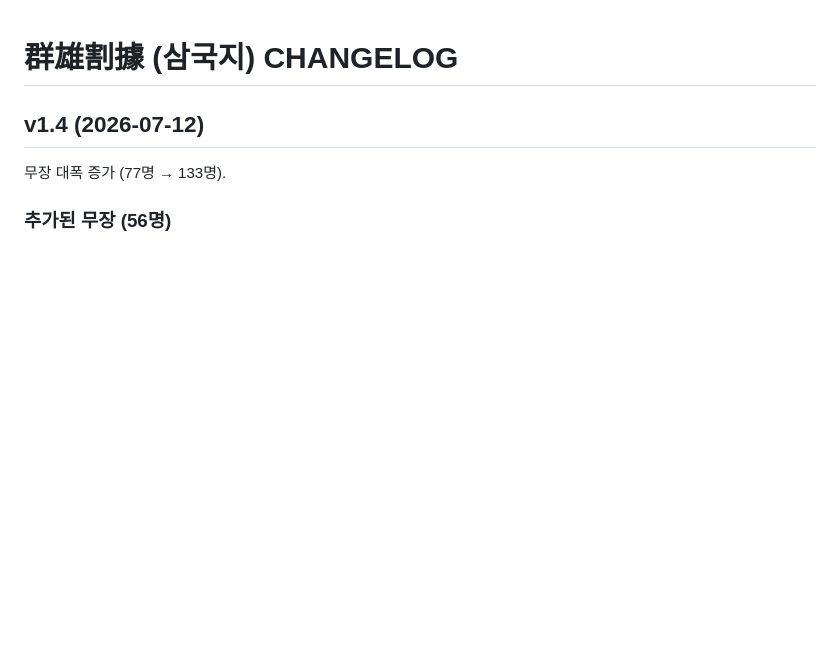
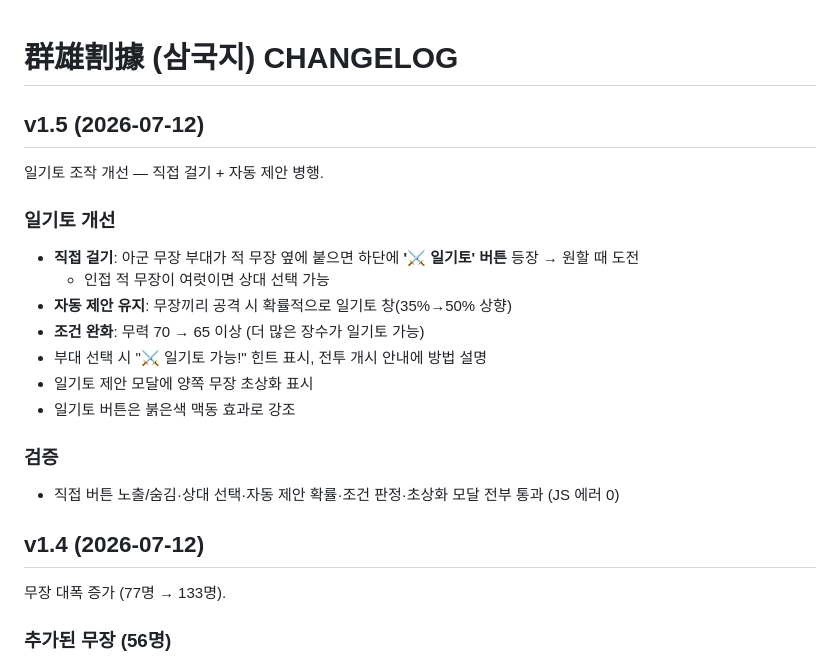
Before and after one commit to aaronkyung-a11y/threekingdoms, a Markdown page: CHANGELOG.md, the part around the change. Drawn GitHub-style; blank space fills up the shorter version.

Commit message:
v1.5 changelog

```diff
--- a/CHANGELOG.md
+++ b/CHANGELOG.md
@@ -1,4 +1,19 @@
 # 群雄割據 (삼국지) CHANGELOG
+
+## v1.5 (2026-07-12)
+일기토 조작 개선 — 직접 걸기 + 자동 제안 병행.
+
+### 일기토 개선
+- **직접 걸기**: 아군 무장 부대가 적 무장 옆에 붙으면 하단에 **'⚔️ 일기토' 버튼** 등장 → 원할 때 도전
+  - 인접 적 무장이 여럿이면 상대 선택 가능
+- **자동 제안 유지**: 무장끼리 공격 시 확률적으로 일기토 창(35%→50% 상향)
+- **조건 완화**: 무력 70 → 65 이상 (더 많은 장수가 일기토 가능)
+- 부대 선택 시 "⚔️ 일기토 가능!" 힌트 표시, 전투 개시 안내에 방법 설명
+- 일기토 제안 모달에 양쪽 무장 초상화 표시
+- 일기토 버튼은 붉은색 맥동 효과로 강조
+
+### 검증
+- 직접 버튼 노출/숨김·상대 선택·자동 제안 확률·조건 판정·초상화 모달 전부 통과 (JS 에러 0)
 
 ## v1.4 (2026-07-12)
 무장 대폭 증가 (77명 → 133명).
```
